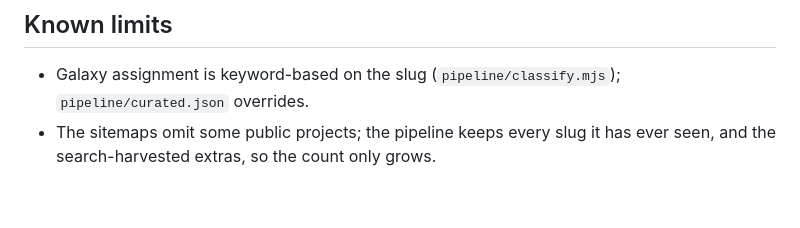
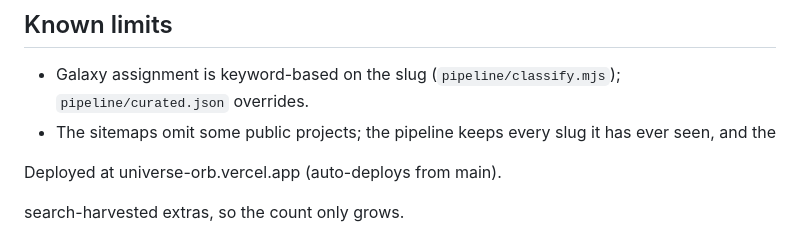
Before and after one commit to vanderkleed/universe-orb, a Markdown page: README.md, the part around the change. Drawn GitHub-style; blank space fills up the shorter version.

Commit message:
Update README with deployment details
Add deployment information to the README.

```diff
--- a/README.md
+++ b/README.md
@@ -62,6 +62,9 @@ R: random jump · Esc: release. Deep links: `#workspace/project` or `#galaxy/mob
 
 - Galaxy assignment is keyword-based on the slug (`pipeline/classify.mjs`); `pipeline/curated.json` overrides.
 - The sitemaps omit some public projects; the pipeline keeps every slug it has ever seen, and the
+
+Deployed at universe-orb.vercel.app (auto-deploys from main).
+
   search-harvested extras, so the count only grows.
 - Sample images come from the project page gallery (up to 8) and are not yet indexed for most datasets.
 - Mobile: touch works (tap to fly, drag to look); the rail collapses to a strip.
```
